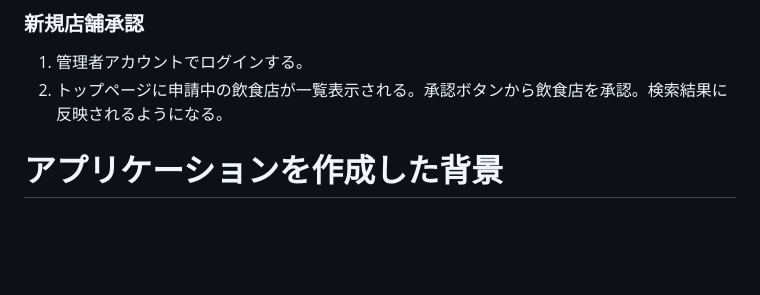
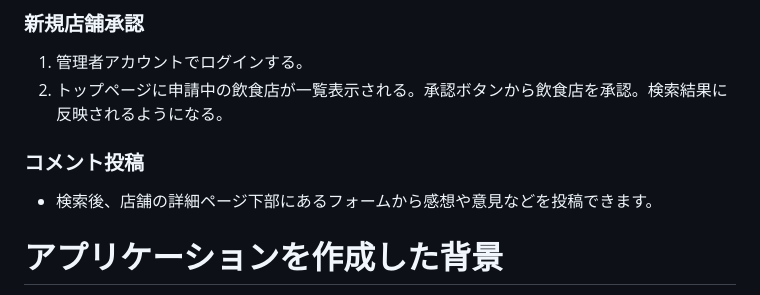
Before and after one commit to rikookazaki/taste-trip, a Markdown page: README.md, the part around the change. Drawn GitHub-style; blank space fills up the shorter version.

```diff
--- a/README.md
+++ b/README.md
@@ -39,6 +39,8 @@ Taste Trip
 ### 新規店舗承認
 1. 管理者アカウントでログインする。
 2. トップページに申請中の飲食店が一覧表示される。承認ボタンから飲食店を承認。検索結果に反映されるようになる。
+### コメント投稿
+* 検索後、店舗の詳細ページ下部にあるフォームから感想や意見などを投稿できます。
 
 # アプリケーションを作成した背景
 時間やお金に余裕がないが、海外気分を味わいたいという思いを、国内にいながら外国料理を味わうことで叶えられると考えた。
```
